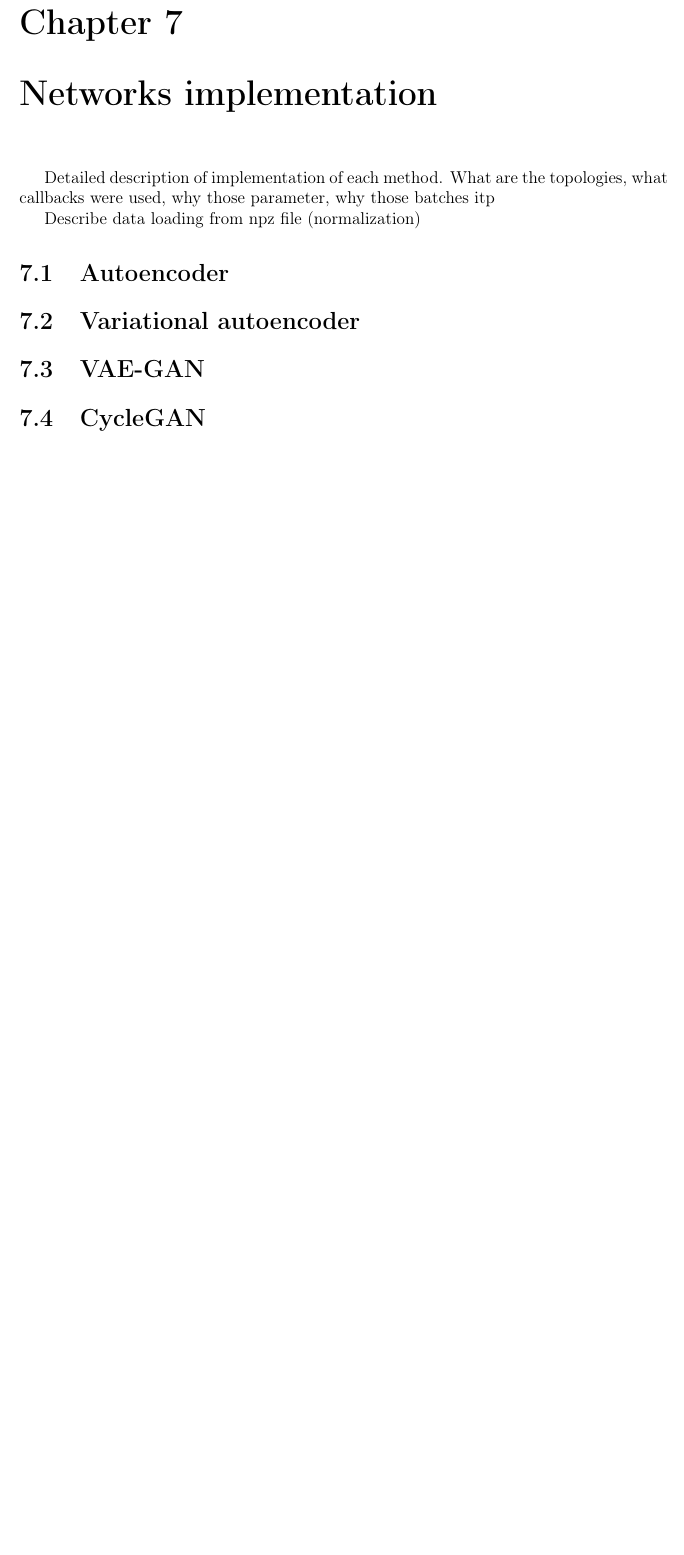
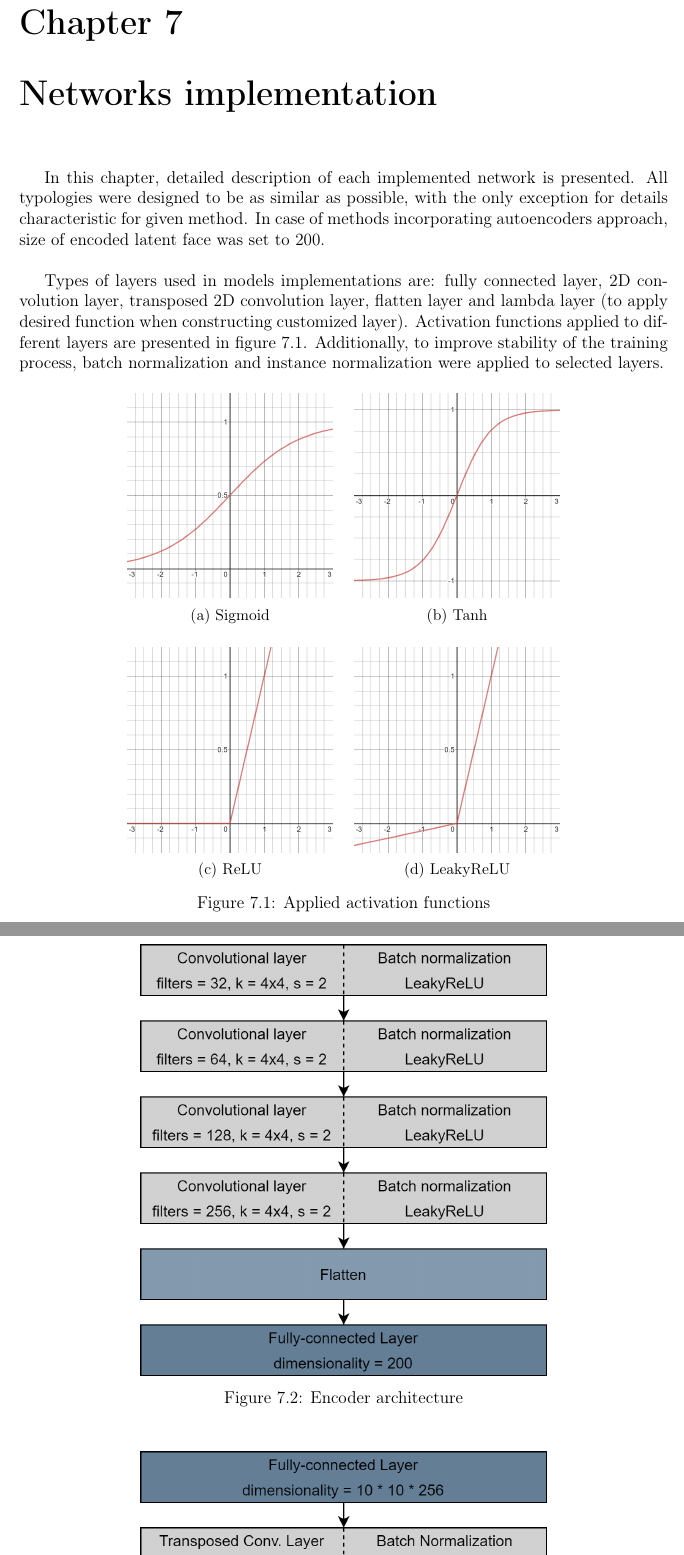
Before and after one commit to zendranm/MSC, a LaTeX thesis (Paper/Paper.tex, which reads Paper/Sections/Networks_implementation.tex): part of page 24 of 51 before the commit and two parts of pages 24 and 25 of 57 after it, the two joined at a grey line, cut so that both start at the same text, the shorter picture padded with empty space. Compiled offline with pdfLaTeX.

Commit message:
Paper network implementation done

```diff
--- a/Paper/Sections/Networks_implementation.tex
+++ b/Paper/Sections/Networks_implementation.tex
@@ -1,5 +1,42 @@
 \chapter{Networks implementation}
-Detailed description of implementation of each method. What are the topologies, what callbacks were used, why those parameter, why those batches itp
+In this chapter, detailed description of each implemented network is presented. All typologies were designed to be as similar as possible, with the only exception for details characteristic for given method. In case of methods incorporating autoencoders approach, size of encoded latent face was set to 200.\\
 
-Describe data loading from npz file (normalization)
+Types of layers used in models implementations are: fully connected layer, 2D convolution layer, transposed 2D convolution layer, flatten layer and lambda layer (to apply desired function when constructing customized layer). Activation functions applied to different layers are presented in figure \ref{fig:activation_functions}. Additionally, to improve stability of the training process, batch normalization and instance normalization were applied to selected layers.
+
+\begin{figure}[H]
+\centering
+\begin{subfigure}{.35\textwidth}
+  \centering
+  \includegraphics[width=0.9\linewidth]{activation_function_1.png}
+  \caption{Sigmoid}
+  \label{subfig:activation_function_1}
+\end{subfigure}%
+\begin{subfigure}{.35\textwidth}
+  \centering
+  \includegraphics[width=0.9\linewidth]{activation_function_2.png}
+  \caption{Tanh}
+  \label{subfig:activation_function_2}
+\end{subfigure}
+\vskip\baselineskip
+\begin{subfigure}{.35\textwidth}
+  \centering
+  \includegraphics[width=0.9\linewidth]{activation_function_3.png}
+  \caption{ReLU}
+  \label{subfig:activation_function_3}
+\end{subfigure}%
+\begin{subfigure}{.35\textwidth}
+  \centering
+  \includegraphics[width=0.9\linewidth]{activation_function_4.png}
+  \caption{LeakyReLU}
+  \label{subfig:activation_function_4}
+\end{subfigure}
+\caption{Applied activation functions}
+\label{fig:activation_functions}
+\end{figure}
+
 \section{Autoencoder}
+
+\begin{figure}[H]
+\includegraphics[width=10cm] {Models/ae_encoder.png}
+\centering
+\caption{Encoder architecture}
```
Also changed, not shown: Paper/Graphics/activation_function_1.png (added), Paper/Graphics/activation_function_2.png (added), Paper/Graphics/activation_function_3.png (added), Paper/Graphics/activation_function_4.png (added), Paper/Sections/Networks_implementation.tex (68 more changed lines), 6 other files.
